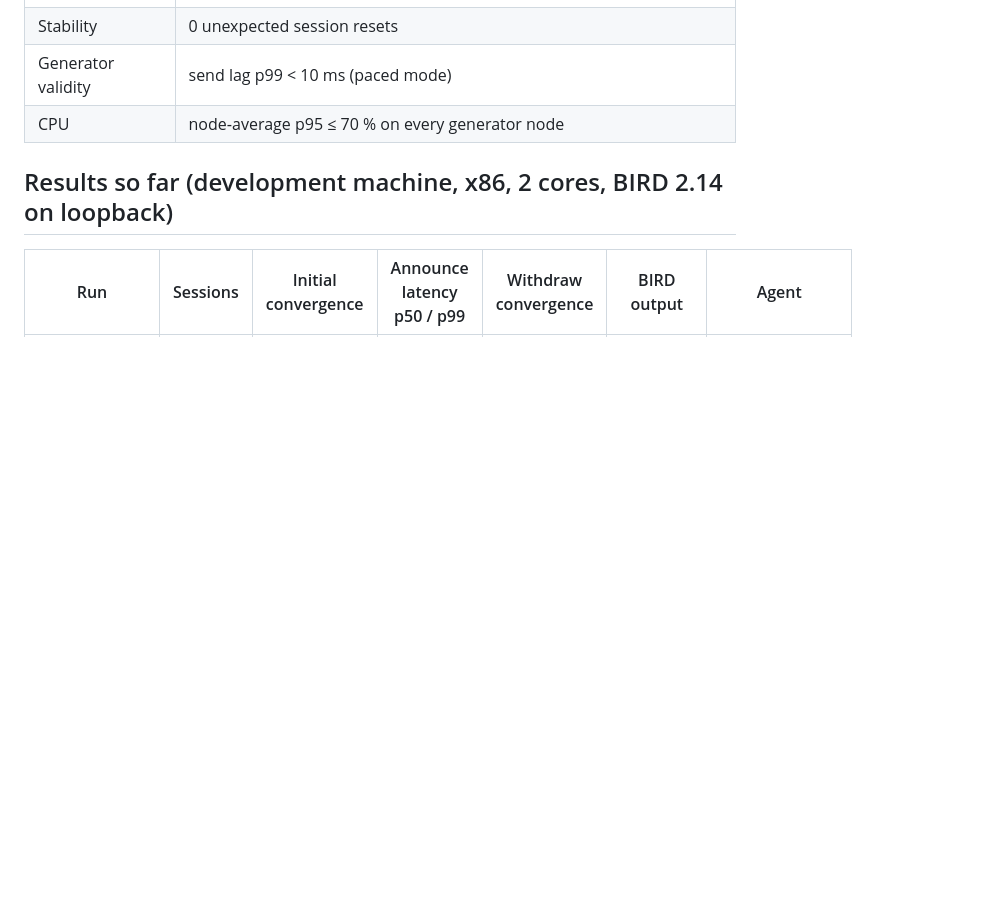
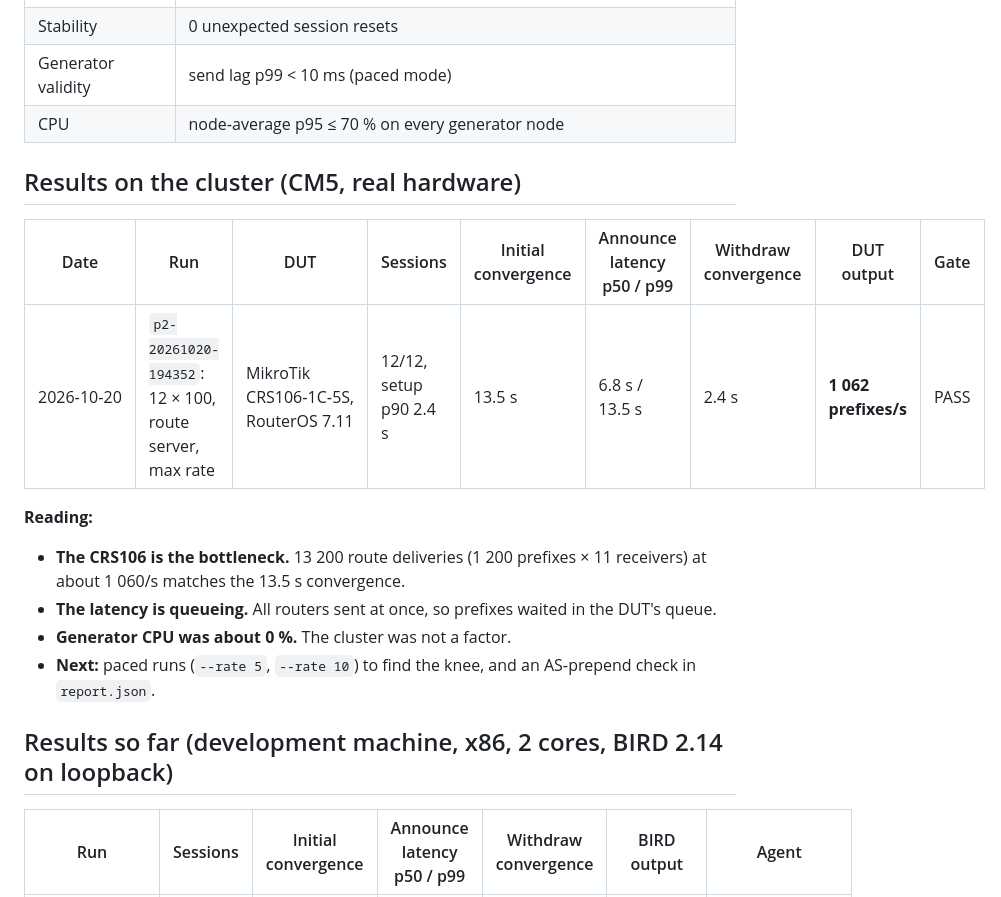
Before and after one commit to vuckovic/TrafficGenerator, a Markdown page: docs/05-p2-bgp-emulator.md, the part around the change. Drawn GitHub-style; blank space fills up the shorter version.

Commit message:
Runbook: first cluster result (MikroTik CRS106, 12x100, all gate checks PASS)
Co-Authored-By: Claude Opus 5.5 <noreply@anthropic.com>
Claude-Session: https://claude.ai/code/session_01Gi4Cj2xj2NTnUfmTpNbBh6

```diff
--- a/docs/05-p2-bgp-emulator.md
+++ b/docs/05-p2-bgp-emulator.md
@@ -121,6 +121,18 @@ Not yet verified on real hardware:
 | Generator validity | send lag p99 < 10 ms (paced mode) |
 | CPU | node‑average p95 ≤ 70 % on every generator node |
 
+## Results on the cluster (CM5, real hardware)
+
+| Date | Run | DUT | Sessions | Initial convergence | Announce latency p50 / p99 | Withdraw convergence | DUT output | Gate |
+|---|---|---|---|---|---|---|---|---|
+| 2026‑10‑20 | `p2-20261020-194352`: 12 × 100, route server, max rate | MikroTik CRS106‑1C‑5S, RouterOS 7.11 | 12/12, setup p90 2.4 s | 13.5 s | 6.8 s / 13.5 s | 2.4 s | **1 062 prefixes/s** | PASS |
+
+**Reading:**
+- **The CRS106 is the bottleneck.** 13 200 route deliveries (1 200 prefixes × 11 receivers) at about 1 060/s matches the 13.5 s convergence.
+- **The latency is queueing.** All routers sent at once, so prefixes waited in the DUT's queue.
+- **Generator CPU was about 0 %.** The cluster was not a factor.
+- **Next:** paced runs (`--rate 5`, `--rate 10`) to find the knee, and an AS‑prepend check in `report.json`.
+
 ## Results so far (development machine, x86, 2 cores, BIRD 2.14 on loopback)
 
 | Run | Sessions | Initial convergence | Announce latency p50 / p99 | Withdraw convergence | BIRD output | Agent |
```
